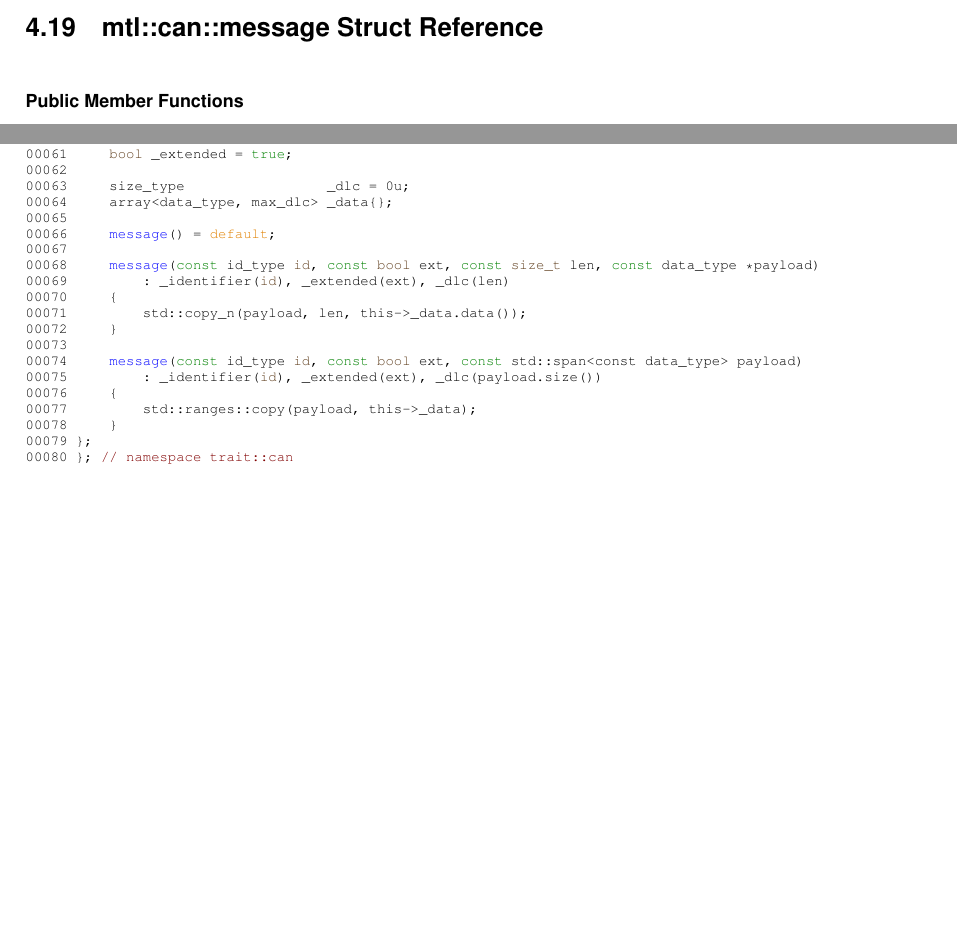
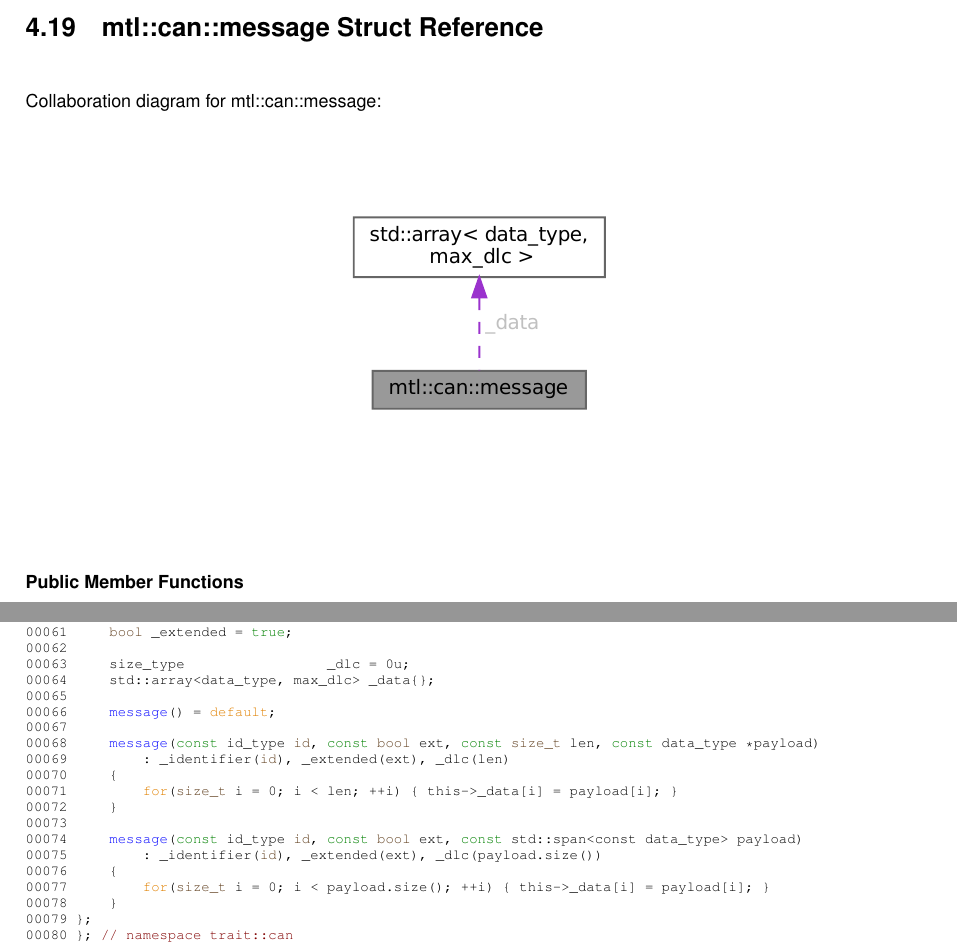
Before and after one commit to Marine-Telematics/mtl, a LaTeX book (docs/latex/refman.tex, which reads docs/latex/can_8h_source.tex, docs/latex/structmtl_1_1can_1_1message.tex): two parts of pages 23 and 43 of 69, joined at a grey line, cut so that both start at the same text, the shorter picture padded with empty space. Compiled offline with pdfLaTeX.

Commit message:
Auto-generate Doxygen documentation

```diff
--- a/docs/latex/can_8h_source.tex
+++ b/docs/latex/can_8h_source.tex
@@ -57,20 +57,20 @@
 \DoxyCodeLine{00061\ \ \ \ \ \textcolor{keywordtype}{bool}\ \_extended\ =\ \textcolor{keyword}{true};}
 \DoxyCodeLine{00062\ }
 \DoxyCodeLine{00063\ \ \ \ \ size\_type\ \ \ \ \ \ \ \ \ \ \ \ \ \ \ \ \ \_dlc\ =\ 0u;}
-\DoxyCodeLine{00064\ \ \ \ \ array<data\_type,\ max\_dlc>\ \_data\{\};}
+\DoxyCodeLine{00064\ \ \ \ \ std::array<data\_type,\ max\_dlc>\ \_data\{\};}
 \DoxyCodeLine{00065\ }
 \DoxyCodeLine{00066\ \ \ \ \ \mbox{\hyperlink{structmtl_1_1can_1_1message}{message}}()\ =\ \textcolor{keywordflow}{default};}
 \DoxyCodeLine{00067\ }
 \DoxyCodeLine{00068\ \ \ \ \ \mbox{\hyperlink{structmtl_1_1can_1_1message}{message}}(\textcolor{keyword}{const}\ id\_type\ \textcolor{keywordtype}{id},\ \textcolor{keyword}{const}\ \textcolor{keywordtype}{bool}\ ext,\ \textcolor{keyword}{const}\ \textcolor{keywordtype}{size\_t}\ len,\ \textcolor{keyword}{const}\ data\_type\ *payload)}
 \DoxyCodeLine{00069\ \ \ \ \ \ \ \ \ :\ \_identifier(\textcolor{keywordtype}{id}),\ \_extended(ext),\ \_dlc(len)}
 \DoxyCodeLine{00070\ \ \ \ \ \{}
-\DoxyCodeLine{00071\ \ \ \ \ \ \ \ \ std::copy\_n(payload,\ len,\ this-\/>\_data.data());}
+\DoxyCodeLine{00071\ \ \ \ \ \ \ \ \ \textcolor{keywordflow}{for}(\textcolor{keywordtype}{size\_t}\ i\ =\ 0;\ i\ <\ len;\ ++i)\ \{\ this-\/>\_data[i]\ =\ payload[i];\ \}}
 \DoxyCodeLine{00072\ \ \ \ \ \}}
 \DoxyCodeLine{00073\ }
 \DoxyCodeLine{00074\ \ \ \ \ \mbox{\hyperlink{structmtl_1_1can_1_1message}{message}}(\textcolor{keyword}{const}\ id\_type\ \textcolor{keywordtype}{id},\ \textcolor{keyword}{const}\ \textcolor{keywordtype}{bool}\ ext,\ \textcolor{keyword}{const}\ std::span<const\ data\_type>\ payload)}
 \DoxyCodeLine{00075\ \ \ \ \ \ \ \ \ :\ \_identifier(\textcolor{keywordtype}{id}),\ \_extended(ext),\ \_dlc(payload.size())}
 \DoxyCodeLine{00076\ \ \ \ \ \{}
-\DoxyCodeLine{00077\ \ \ \ \ \ \ \ \ std::ranges::copy(payload,\ this-\/>\_data);}
+\DoxyCodeLine{00077\ \ \ \ \ \ \ \ \ \textcolor{keywordflow}{for}(\textcolor{keywordtype}{size\_t}\ i\ =\ 0;\ i\ <\ payload.size();\ ++i)\ \{\ this-\/>\_data[i]\ =\ payload[i];\ \}}
 \DoxyCodeLine{00078\ \ \ \ \ \}}
 \DoxyCodeLine{00079\ \};}
 \DoxyCodeLine{00080\ \};\ \textcolor{comment}{//\ namespace\ trait::can}}
--- a/docs/latex/structmtl_1_1can_1_1message.tex
+++ b/docs/latex/structmtl_1_1can_1_1message.tex
@@ -1,5 +1,15 @@
 \doxysection{mtl\+::can\+::message Struct Reference}
 \hypertarget{structmtl_1_1can_1_1message}{}\label{structmtl_1_1can_1_1message}\index{mtl::can::message@{mtl::can::message}}
+
+
+Collaboration diagram for mtl\+::can\+::message\+:
+\nopagebreak
+\begin{figure}[H]
+\begin{center}
+\leavevmode
+\includegraphics[width=206pt]{structmtl_1_1can_1_1message__coll__graph}
+\end{center}
+\end{figure}
 \doxysubsubsection*{Public Member Functions}
 \begin{DoxyCompactItemize}
 \item
```
Also changed, not shown: docs/latex/hash_8h.tex (+1 -2 lines), docs/latex/string__view_8h.tex (+1 -2 lines), docs/latex/structmtl_1_1can_1_1message__coll__graph.pdf (added), docs/latex/structmtl_1_1can_1_1message.tex (4 more changed lines), 6 other files.
